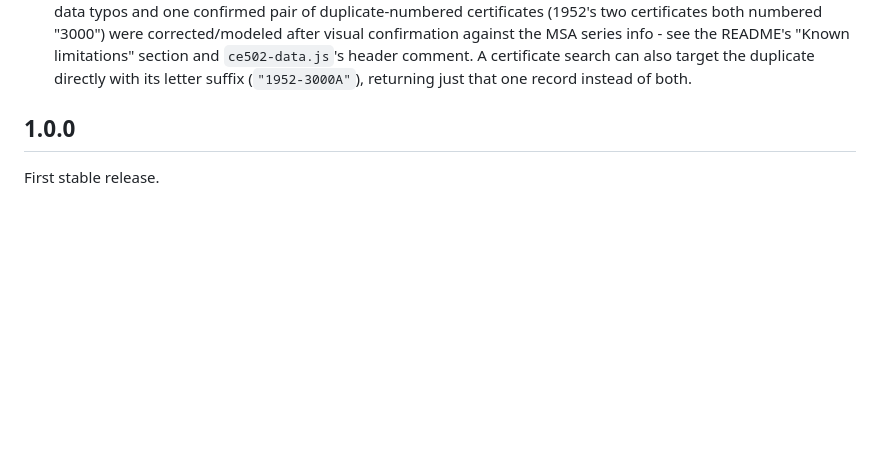
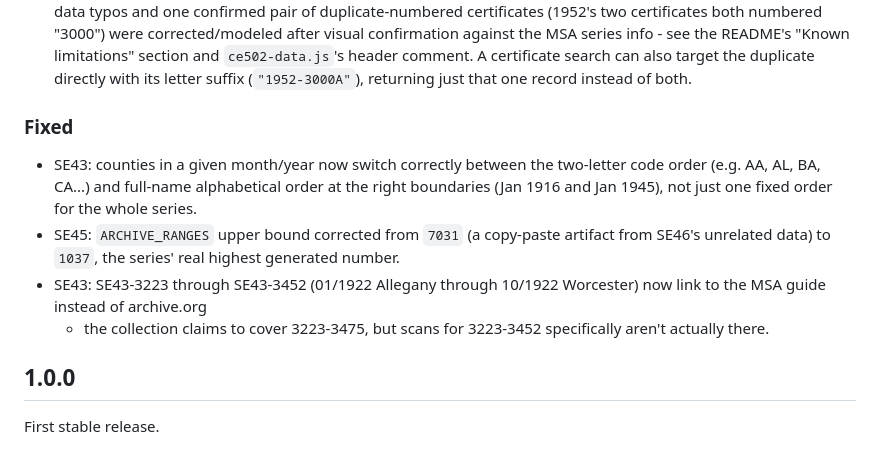
Before and after one commit to bwalsh517/maryland-record-search, a Markdown page: CHANGELOG.md, the part around the change. Rendered like a GitHub page; blank space fills up the shorter version.

Commit message:
docs: record post-1.0.0 bugfixes in 1.1.0 changelog

```diff
--- a/CHANGELOG.md
+++ b/CHANGELOG.md
@@ -18,6 +18,20 @@
   `ce502-data.js`'s header comment. A certificate search can also
   target the duplicate directly with its letter suffix
   (`"1952-3000A"`), returning just that one record instead of both.
+
+### Fixed
+
+- SE43: counties in a given month/year now switch correctly between
+  the two-letter code order (e.g. AA, AL, BA, CA...) and full-name
+  alphabetical order at the right boundaries (Jan 1916 and Jan 1945),
+  not just one fixed order for the whole series.
+- SE45: `ARCHIVE_RANGES` upper bound corrected from `7031` (a
+  copy-paste artifact from SE46's unrelated data) to `1037`, the
+  series' real highest generated number.
+- SE43: SE43-3223 through SE43-3452 (01/1922 Allegany through
+  10/1922 Worcester) now link to the MSA guide instead of archive.org
+  - the collection claims to cover 3223-3475, but scans for
+  3223-3452 specifically aren't actually there.
 
 ## 1.0.0
 
```
